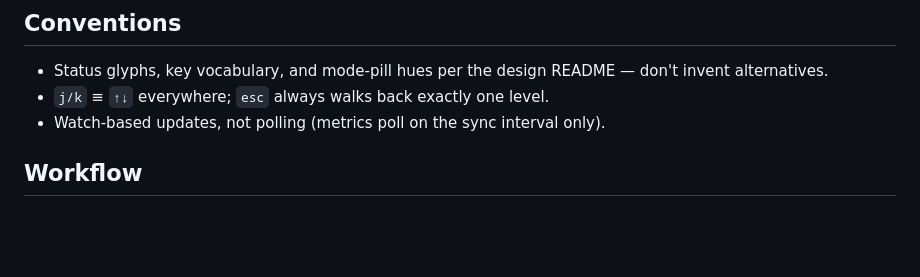
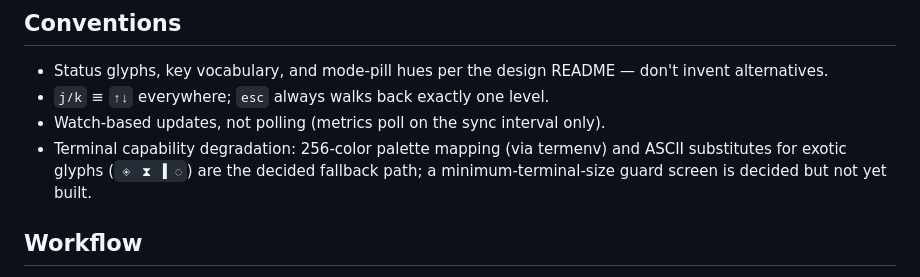
Before and after one commit to kute-dev/kute, a Markdown page: CLAUDE.md, the part around the change. GitHub-like rendering; blank space fills up the shorter version.

```diff
--- a/CLAUDE.md
+++ b/CLAUDE.md
@@ -28,6 +28,7 @@ Design spec: `docs/design/README.md` (source of truth for screens, layout, token
 - Status glyphs, key vocabulary, and mode-pill hues per the design README — don't invent alternatives.
 - `j/k` ≡ `↑↓` everywhere; `esc` always walks back exactly one level.
 - Watch-based updates, not polling (metrics poll on the sync interval only).
+- Terminal capability degradation: 256-color palette mapping (via termenv) and ASCII substitutes for exotic glyphs (`◈ ⧗ ▐ ◌`) are the decided fallback path; a minimum-terminal-size guard screen is decided but not yet built.
 
 ## Workflow
 - After UI changes, run the golden-file snapshot tests (both themes) and update intentionally-changed snapshots only.
```
Also changed, not shown: docs/design/README.md (+2 -9 lines).
